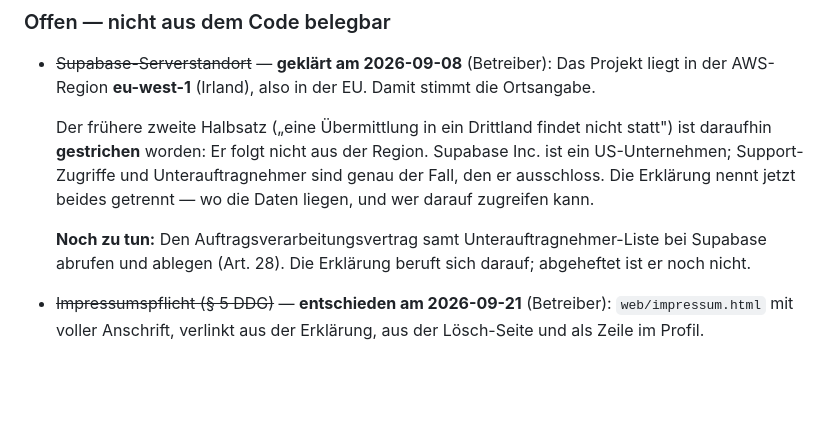
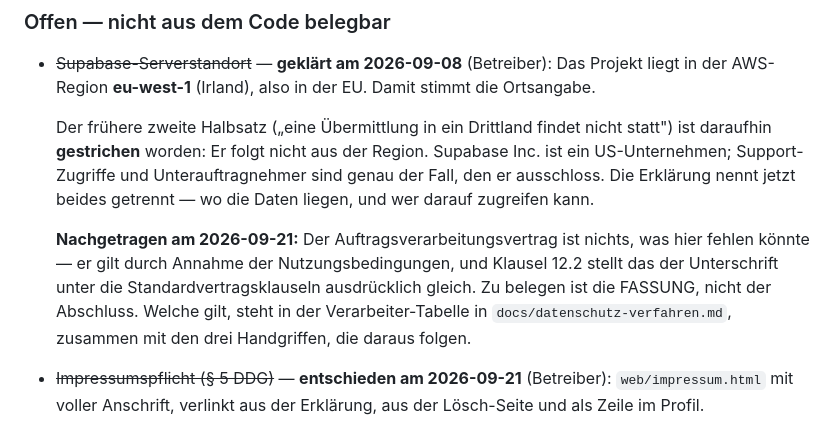
Before and after one commit to MacBuchi/pilzbuddy, a Markdown page: docs/datenschutz-nachweise.md, the part around the change. Drawn GitHub-style; blank space fills up the shorter version.

```diff
--- a/docs/datenschutz-nachweise.md
+++ b/docs/datenschutz-nachweise.md
@@ -59,9 +59,13 @@ Stand 2026-09-08, nachgesehen im Code, nicht angenommen.
   Erklärung nennt jetzt beides getrennt — wo die Daten liegen, und wer
   darauf zugreifen kann.
 
-  **Noch zu tun:** Den Auftragsverarbeitungsvertrag samt
-  Unterauftragnehmer-Liste bei Supabase abrufen und ablegen (Art. 28).
-  Die Erklärung beruft sich darauf; abgeheftet ist er noch nicht.
+  **Nachgetragen am 2026-09-21:** Der Auftragsverarbeitungsvertrag ist
+  nichts, was hier fehlen könnte — er gilt durch Annahme der
+  Nutzungsbedingungen, und Klausel 12.2 stellt das der Unterschrift
+  unter die Standardvertragsklauseln ausdrücklich gleich. Zu belegen
+  ist die FASSUNG, nicht der Abschluss. Welche gilt, steht in der
+  Verarbeiter-Tabelle in `docs/datenschutz-verfahren.md`, zusammen mit
+  den drei Handgriffen, die daraus folgen.
 - ~~Impressumspflicht (§ 5 DDG)~~ — **entschieden am 2026-09-21**
   (Betreiber): `web/impressum.html` mit voller Anschrift, verlinkt aus
   der Erklärung, aus der Lösch-Seite und als Zeile im Profil.
```
Also changed, not shown: docs/datenschutz-verfahren.md (+56 -7 lines).
